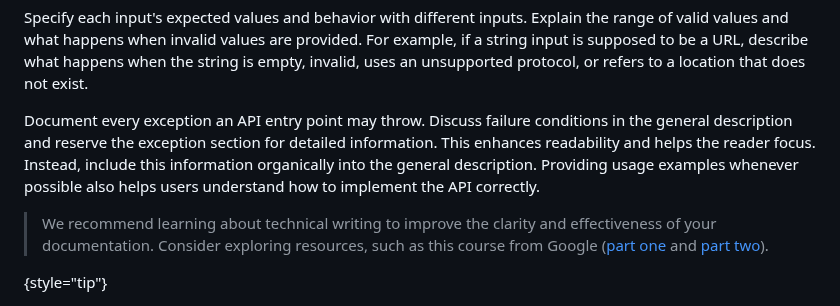
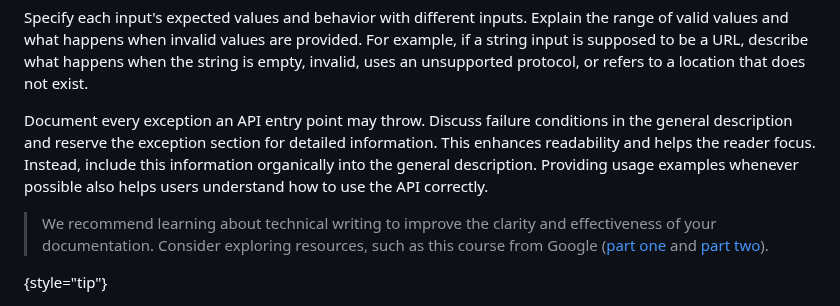
Before and after one commit to Kotlin/api-guidelines, a Markdown page: docs/topics/api-guidelines-informative-documentation.md, the part around the change. Drawn GitHub-style.

Commit message:
chore: minor fix for library authors guidelines doc (#40)

```diff
--- a/docs/topics/api-guidelines-informative-documentation.md
+++ b/docs/topics/api-guidelines-informative-documentation.md
@@ -91,7 +91,7 @@ Explain the range of valid values and what happens when invalid values are provi
 For example, if a string input is supposed to be a URL, describe what happens when the string is empty, invalid, uses an unsupported protocol,
 or refers to a location that does not exist.
 
-Document every exception an API entry point may throw. Discuss failure conditions in the general description and reserve the exception section for detailed information. This enhances readability and helps the reader focus. Instead, include this information organically into the general description. Providing usage examples whenever possible also helps users understand how to implement the API correctly.
+Document every exception an API entry point may throw. Discuss failure conditions in the general description and reserve the exception section for detailed information. This enhances readability and helps the reader focus. Instead, include this information organically into the general description. Providing usage examples whenever possible also helps users understand how to use the API correctly.
 
 > We recommend learning about technical writing to improve the clarity and effectiveness of your documentation.
 > Consider exploring resources, such as this course from Google ([part one](https://developers.google.com/tech-writing/one) and [part two](https://developers.google.com/tech-writing/two)).
```
Also changed, not shown: docs/topics/api-guidelines-backward-compatibility.md (+1 -1 lines), docs/topics/api-guidelines-readability.md (+1 -1 lines).
